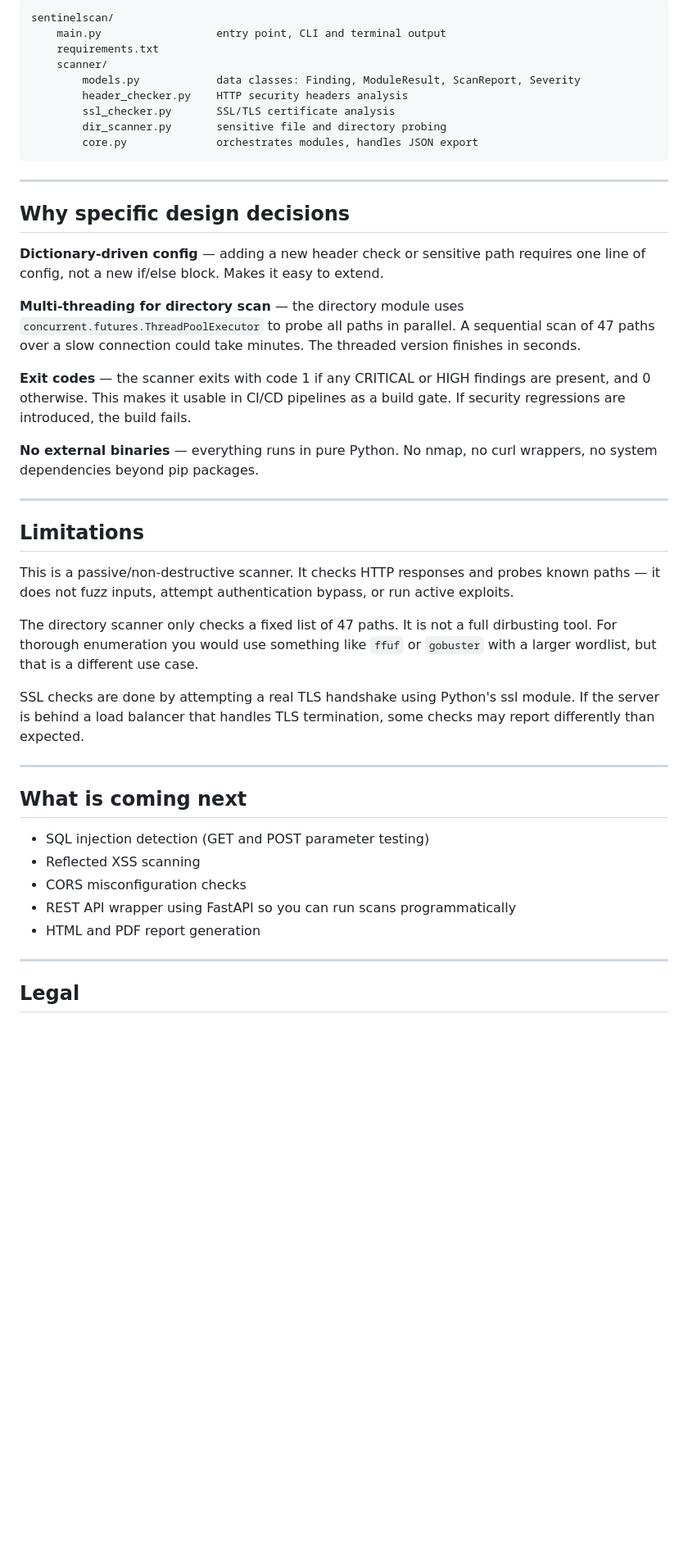
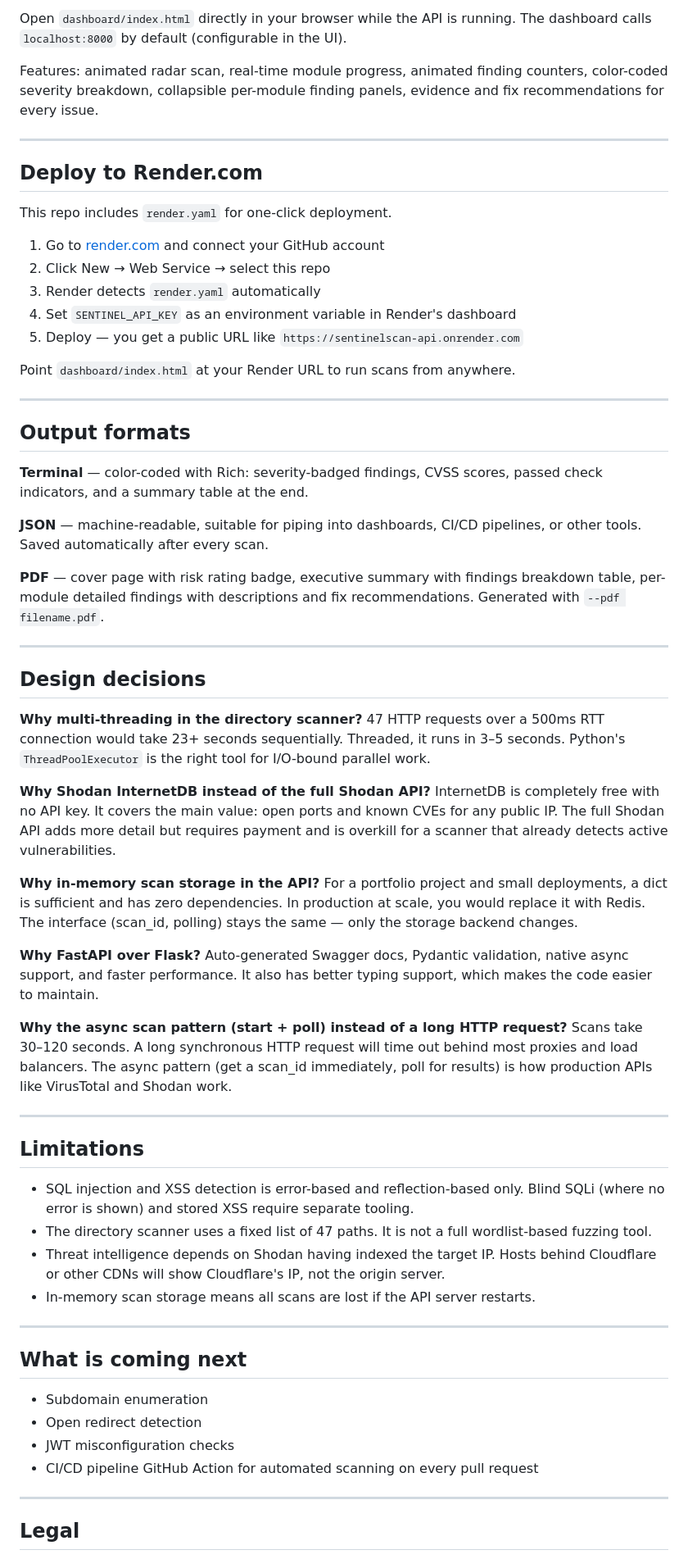
Before and after one commit to shree-aru/sentinelscan, a Markdown page: README.md, the part around one of its changes. Shown at 82% size. GitHub-like rendering; blank space fills up the shorter version.

````diff
--- a/README.md
+++ b/README.md
@@ -104,47 +168,68 @@ Example JSON structure:
 
-```
-sentinelscan/
-    main.py                  entry point, CLI and terminal output
-    requirements.txt
-    scanner/
-        models.py            data classes: Finding, ModuleResult, ScanReport, Severity
-        header_checker.py    HTTP security headers analysis
-        ssl_checker.py       SSL/TLS certificate analysis
-        dir_scanner.py       sensitive file and directory probing
-        core.py              orchestrates modules, handles JSON export
-```
+Open `dashboard/index.html` directly in your browser while the API is running. The dashboard calls `localhost:8000` by default (configurable in the UI).
+
+Features: animated radar scan, real-time module progress, animated finding counters, color-coded severity breakdown, collapsible per-module finding panels, evidence and fix recommendations for every issue.
 
 ---
 
-## Why specific design decisions
+## Deploy to Render.com
 
-**Dictionary-driven config** — adding a new header check or sensitive path requires one line of config, not a new if/else block. Makes it easy to extend.
+This repo includes `render.yaml` for one-click deployment.
 
-**Multi-threading for directory scan** — the directory module uses `concurrent.futures.ThreadPoolExecutor` to probe all paths in parallel. A sequential scan of 47 paths over a slow connection could take minutes. The threaded version finishes in seconds.
+1. Go to [render.com](https://render.com) and connect your GitHub account
+2. Click New → Web Service → select this repo
+3. Render detects `render.yaml` automatically
+4. Set `SENTINEL_API_KEY` as an environment variable in Render's dashboard
+5. Deploy — you get a public URL like `https://sentinelscan-api.onrender.com`
 
-**Exit codes** — the scanner exits with code 1 if any CRITICAL or HIGH findings are present, and 0 otherwise. This makes it usable in CI/CD pipelines as a build gate. If security regressions are introduced, the build fails.
+Point `dashboard/index.html` at your Render URL to run scans from anywhere.
 
-**No external binaries** — everything runs in pure Python. No nmap, no curl wrappers, no system dependencies beyond pip packages.
+---
+
+## Output formats
+
+**Terminal** — color-coded with Rich: severity-badged findings, CVSS scores, passed check indicators, and a summary table at the end.
+
+**JSON** — machine-readable, suitable for piping into dashboards, CI/CD pipelines, or other tools. Saved automatically after every scan.
+
+**PDF** — cover page with risk rating badge, executive summary with findings breakdown table, per-module detailed findings with descriptions and fix recommendations. Generated with `--pdf filename.pdf`.
+
+---
+
+## Design decisions
+
+**Why multi-threading in the directory scanner?**
+47 HTTP requests over a 500ms RTT connection would take 23+ seconds sequentially. Threaded, it runs in 3–5 seconds. Python's `ThreadPoolExecutor` is the right tool for I/O-bound parallel work.
+
+**Why Shodan InternetDB instead of the full Shodan API?**
+InternetDB is completely free with no API key. It covers the main value: open ports and known CVEs for any public IP. The full Shodan API adds more detail but requires payment and is overkill for a scanner that already detects active vulnerabilities.
+
+**Why in-memory scan storage in the API?**
+For a portfolio project and small deployments, a dict is sufficient and has zero dependencies. In production at scale, you would replace it with Redis. The interface (scan_id, polling) stays the same — only the storage backend changes.
+
+**Why FastAPI over Flask?**
+Auto-generated Swagger docs, Pydantic validation, native async support, and faster performance. It also has better typing support, which makes the code easier to maintain.
+
+**Why the async scan pattern (start + poll) instead of a long HTTP request?**
+Scans take 30–120 seconds. A long synchronous HTTP request will time out behind most proxies and load balancers. The async pattern (get a scan_id immediately, poll for results) is how production APIs like VirusTotal and Shodan work.
 
 ---
 
 ## Limitations
 
-This is a passive/non-destructive scanner. It checks HTTP responses and probes known paths — it does not fuzz inputs, attempt authentication bypass, or run active exploits.
-
-The directory scanner only checks a fixed list of 47 paths. It is not a full dirbusting tool. For thorough enumeration you would use something like `ffuf` or `gobuster` with a larger wordlist, but that is a different use case.
-
-SSL checks are done by attempting a real TLS handshake using Python's ssl module. If the server is behind a load balancer that handles TLS termination, some checks may report differently than expected.
+- SQL injection and XSS detection is error-based and reflection-based only. Blind SQLi (where no error is shown) and stored XSS require separate tooling.
+- The directory scanner uses a fixed list of 47 paths. It is not a full wordlist-based fuzzing tool.
+- Threat intelligence depends on Shodan having indexed the target IP. Hosts behind Cloudflare or other CDNs will show Cloudflare's IP, not the origin server.
+- In-memory scan storage means all scans are lost if the API server restarts.
 
 ---
 
 ## What is coming next
 
-- SQL injection detection (GET and POST parameter testing)
-- Reflected XSS scanning
-- CORS misconfiguration checks
-- REST API wrapper using FastAPI so you can run scans programmatically
-- HTML and PDF report generation
+- Subdomain enumeration
+- Open redirect detection
+- JWT misconfiguration checks
+- CI/CD pipeline GitHub Action for automated scanning on every pull request
 
 ---
 
````
Also changed, not shown: other parts of README.md (+106 -42 lines).
